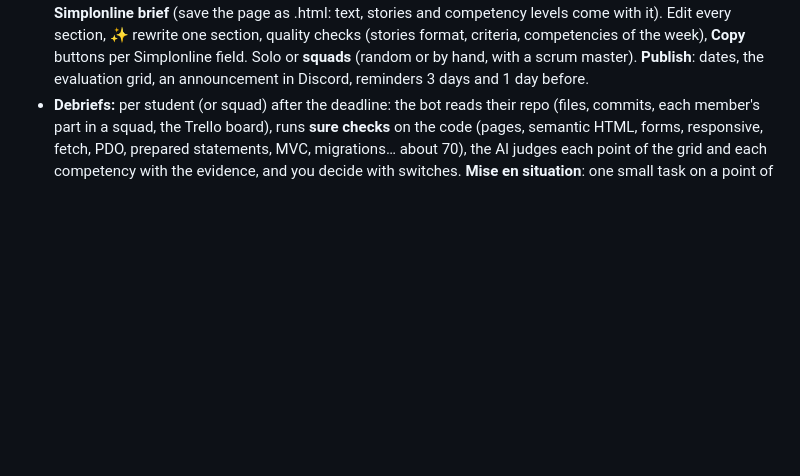
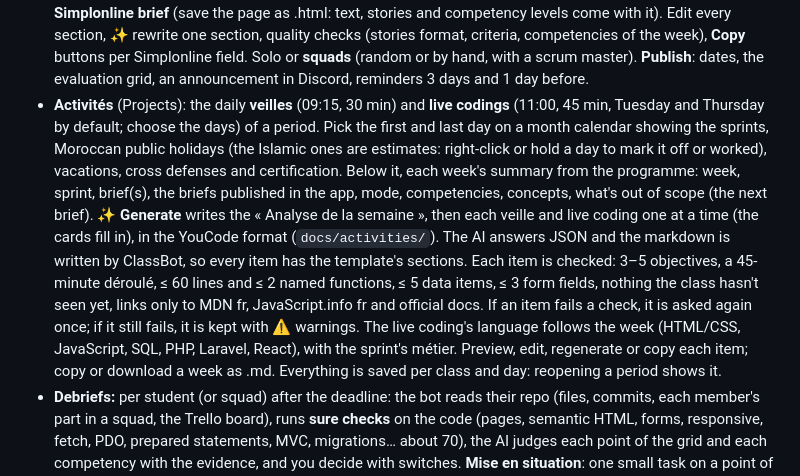
Before and after one commit to abdeladimabid/Problem-solving-Discord-Bot-plateforme, a Markdown page: README.md, the part around the change. Rendered like a GitHub page; blank space fills up the shorter version.

Commit message:
README: the Activités page
Co-Authored-By: Claude Opus 5.5 <noreply@anthropic.com>

```diff
--- a/README.md
+++ b/README.md
@@ -102,6 +102,7 @@ Then: daily ×1.5 (+15/+10/+5 for the first three), assignment on time ×1.5, du
 - **✨ Generate with AI, everywhere:** a lesson for any skill (in the track's language, English + French, linking only to known resources); new challenges for a path step or a skill on the Skills page (each one checked before it's saved, then tagged with the skill; SQL challenges are run on several datasets before they're kept); the challenge generator can target a skill; a live-quiz question; briefs (ideas, whole briefs, one section at a time), evaluation grids, mises en situation and debrief comments; assessment questions; FAQ answer drafts.
 - **Competencies:** the whole class on the référentiel: highest level each student validated for each competency, and the % of the class that validated it. Click a cell (or a competency on the student page) to **validate it at a level or invalidate it yourself** (✍️, with a note); your decision overrides earlier results, later briefs and assessments still count, and *Back to automatic* removes it.
 - **Briefs:** follows the class's **programme** (the YouCode DWWM 2026/2027 planning is built in: 8 sprints, 32 weeks, competencies per week; classes on another stack get their own copy to edit). The **Planning** tab shows every week with its objective, concepts and competencies, and the briefs given. **✨ New brief**: from your idea, from 5 AI ideas for that week, or from the notes of a meeting with a real client; the AI writes the whole brief in the Simplonline format (context, user stories by role « En tant que …, je vais …, afin de … », bonus, modalities, evaluation, deliverables, performance criteria, professional situation, competencies with their level) plus your product-owner notes (concepts covered, questions to expect, risks). Or **import a Simplonline brief** (save the page as .html: text, stories and competency levels come with it). Edit every section, ✨ rewrite one section, quality checks (stories format, criteria, competencies of the week), **Copy** buttons per Simplonline field. Solo or **squads** (random or by hand, with a scrum master). **Publish**: dates, the evaluation grid, an announcement in Discord, reminders 3 days and 1 day before.
+- **Activités** (Projects): the daily **veilles** (09:15, 30 min) and **live codings** (11:00, 45 min, Tuesday and Thursday by default; choose the days) of a period. Pick the first and last day on a month calendar showing the sprints, Moroccan public holidays (the Islamic ones are estimates: right-click or hold a day to mark it off or worked), vacations, cross defenses and certification. Below it, each week's summary from the programme: week, sprint, brief(s), the briefs published in the app, mode, competencies, concepts, what's out of scope (the next brief). **✨ Generate** writes the « Analyse de la semaine », then each veille and live coding one at a time (the cards fill in), in the YouCode format (`docs/activities/`). The AI answers JSON and the markdown is written by ClassBot, so every item has the template's sections. Each item is checked: 3–5 objectives, a 45-minute déroulé, ≤ 60 lines and ≤ 2 named functions, ≤ 5 data items, ≤ 3 form fields, nothing the class hasn't seen yet, links only to MDN fr, JavaScript.info fr and official docs. If an item fails a check, it is asked again once; if it still fails, it is kept with ⚠️ warnings. The live coding's language follows the week (HTML/CSS, JavaScript, SQL, PHP, Laravel, React), with the sprint's métier. Preview, edit, regenerate or copy each item; copy or download a week as .md. Everything is saved per class and day: reopening a period shows it.
 - **Debriefs:** per student (or squad) after the deadline: the bot reads their repo (files, commits, each member's part in a squad, the Trello board), runs **sure checks** on the code (pages, semantic HTML, forms, responsive, fetch, PDO, prepared statements, MVC, migrations… about 70), the AI judges each point of the grid and each competency with the evidence, and you decide with switches. **Mise en situation**: one small task on a point of the brief drawn at random, sized for the level (10/15/20 min), with what to observe and the result. The comment is written from your switches (edit it freely). **Finalize**: the competencies (validated or not yet, at the brief's level), the skills shown or missed in the code, points and coins go on the student's record (and the comment by DM). Reopen takes it all back.
 - **Watcher:** the **GitHub** page (who worked today, who needs your attention and why, briefs in progress with 📣 *Announce* in French and *Post status* in Discord, the students' table with filters, search, sort and a **brief filter**; click a student for their panel), **Briefs → Follow-up** (one card per brief: who pushed, hand-ins or squads, grid and steps, type & squads, dates & sprint), **+ Quick brief** (one form), **Sprints** and **Progress**. **Simple mode** (under the menu) keeps only these pages. A push counts only the pusher's own recent commits.
 - **Sprints:** the sprint review of each sprint of the programme. Every student: the sprint's competencies reached in its briefs (✓ at the level asked, lower level, ✗, —; the transversal ones in one CT column), briefs evaluated, grid %, a **level** for the administration's report (Excellent → Critique: ✨ proposed for the class, the AI never gets the names; you choose), your decision (✓ / ✗, the proposal dotted) and a note. **Levels** counts the students per level with the names of the weak ones (Copy), and **Sprint comment** writes one comment for the whole class (✨, then edit, Save, Copy). *All sprints* shows the year.
```
